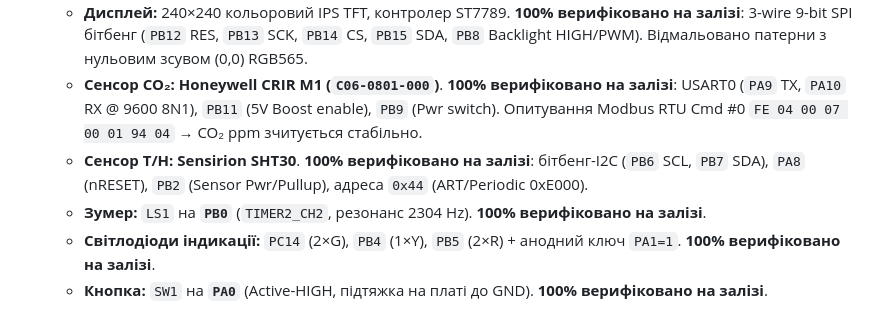
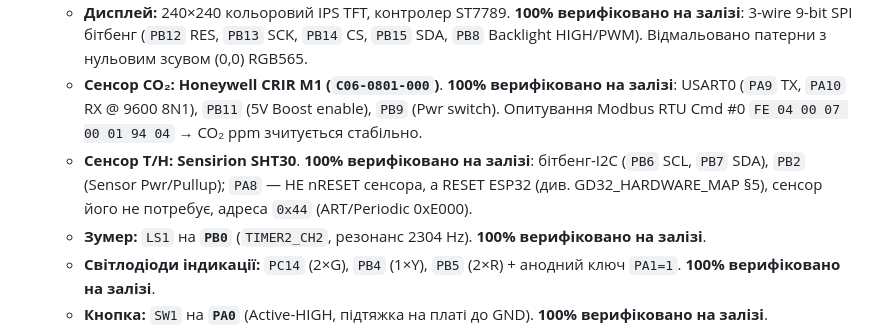
Before and after one commit to reidMaks/htram-esphome, a Markdown page: docs/CUSTOM_FIRMWARE_SPEC.md, the part around the change. GitHub-like rendering.

```diff
--- a/docs/CUSTOM_FIRMWARE_SPEC.md
+++ b/docs/CUSTOM_FIRMWARE_SPEC.md
@@ -55,7 +55,7 @@
 * **Підключена периферія:**
   * **Дисплей:** 240×240 кольоровий IPS TFT, контролер ST7789. **100% верифіковано на залізі**: 3-wire 9-bit SPI бітбенг (`PB12` RES, `PB13` SCK, `PB14` CS, `PB15` SDA, `PB8` Backlight HIGH/PWM). Відмальовано патерни з нульовим зсувом (0,0) RGB565.
   * **Сенсор CO₂:** **Honeywell CRIR M1 (`C06-0801-000`)**. **100% верифіковано на залізі**: USART0 (`PA9` TX, `PA10` RX @ 9600 8N1), `PB11` (5V Boost enable), `PB9` (Pwr switch). Опитування Modbus RTU Cmd #0 `FE 04 00 07 00 01 94 04` → CO₂ ppm зчитується стабільно.
-  * **Сенсор T/H:** **Sensirion SHT30**. **100% верифіковано на залізі**: бітбенг-I2C (`PB6` SCL, `PB7` SDA), `PA8` (nRESET), `PB2` (Sensor Pwr/Pullup), адреса `0x44` (ART/Periodic 0xE000).
+  * **Сенсор T/H:** **Sensirion SHT30**. **100% верифіковано на залізі**: бітбенг-I2C (`PB6` SCL, `PB7` SDA), `PB2` (Sensor Pwr/Pullup); `PA8` — НЕ nRESET сенсора, а RESET ESP32 (див. GD32_HARDWARE_MAP §5), сенсор його не потребує, адреса `0x44` (ART/Periodic 0xE000).
   * **Зумер:** `LS1` на **`PB0`** (`TIMER2_CH2`, резонанс 2304 Hz). **100% верифіковано на залізі**.
   * **Світлодіоди індикації:** `PC14` (2×G), `PB4` (1×Y), `PB5` (2×R) + анодний ключ `PA1=1`. **100% верифіковано на залізі**.
   * **Кнопка:** `SW1` на **`PA0`** (Active-HIGH, підтяжка на платі до GND). **100% верифіковано на залізі**.
```
Also changed, not shown: docs/BENCH.md (+1 -1 lines), docs/GD32_HARDWARE_MAP.md (+15 -3 lines).
